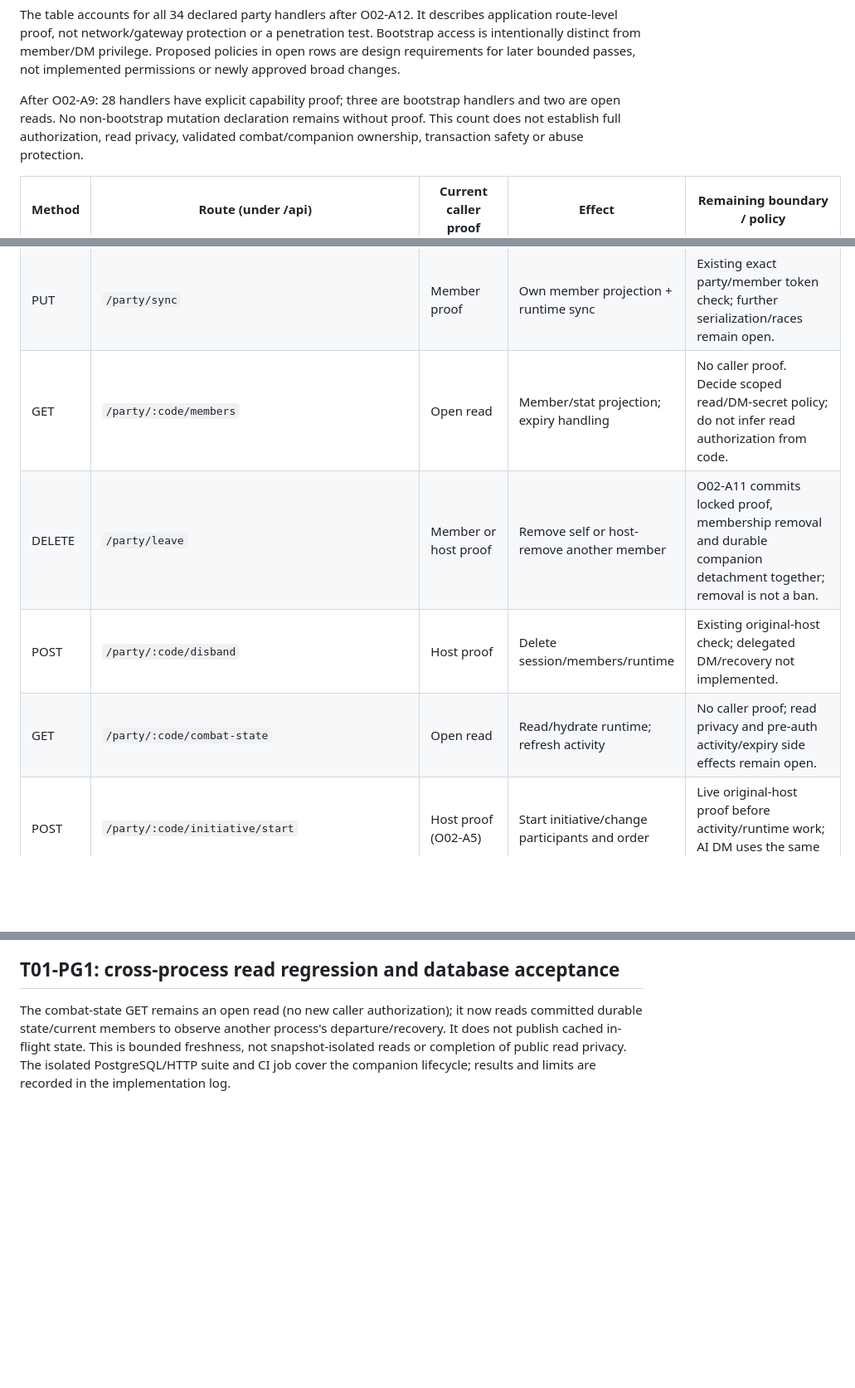
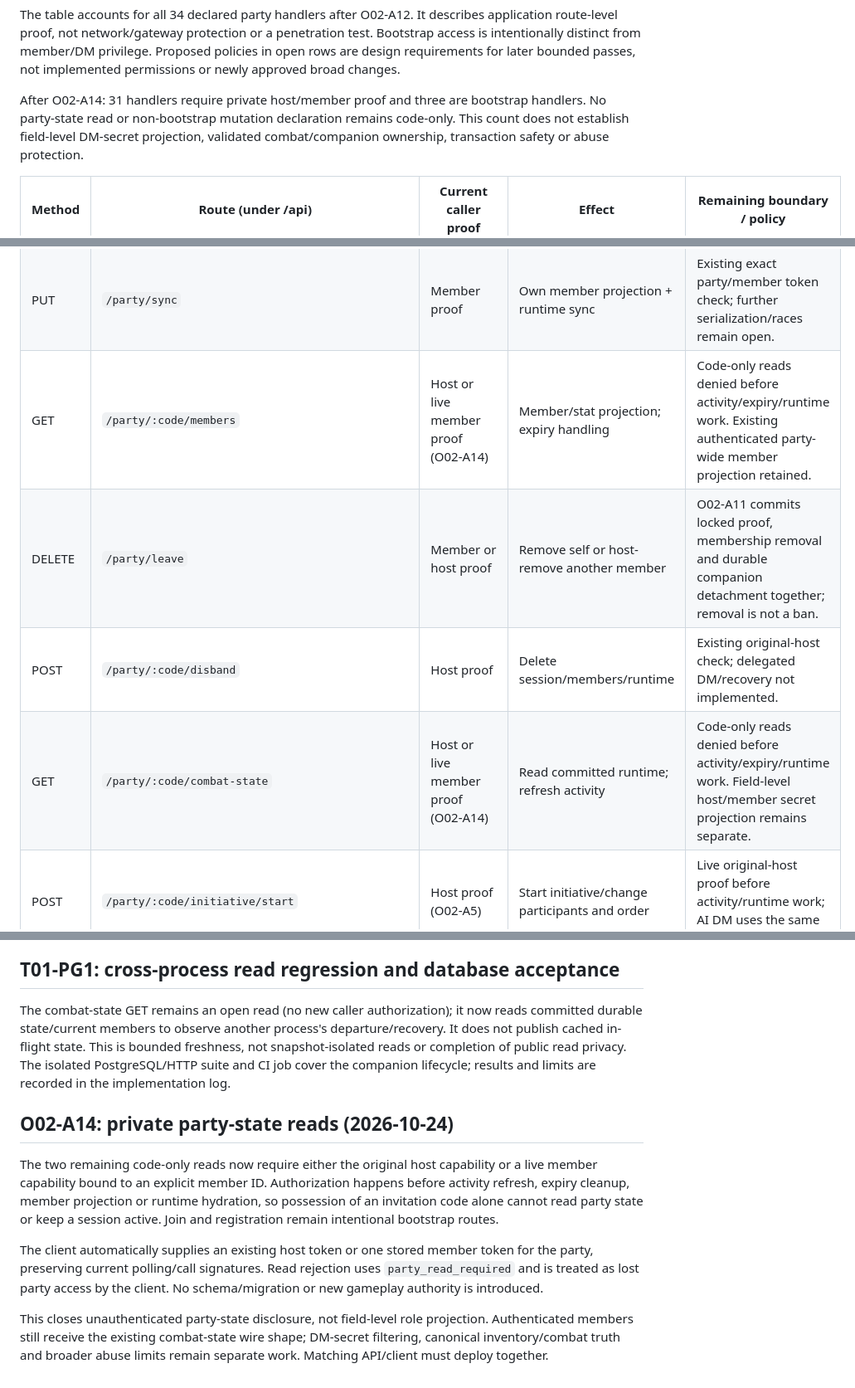
Before and after one commit to dstancomb3/DND-Companion, a Markdown page: docs/party-permission-map.md, 3 parts joined by grey strips. Shown at 83% size. Rendered like a GitHub page; blank space fills up the shorter version.

Commit message:
Document private party read boundary

```diff
--- a/docs/party-permission-map.md
+++ b/docs/party-permission-map.md
@@ -24,9 +24,9 @@ access is intentionally distinct from member/DM privilege. Proposed policies in
 open rows are design requirements for later bounded passes, not implemented
 permissions or newly approved broad changes.
 
-After O02-A9: 28 handlers have explicit capability proof; three are bootstrap
-handlers and two are open reads. No non-bootstrap mutation declaration remains
-without proof. This count does not establish full authorization, read privacy,
+After O02-A14: 31 handlers require private host/member proof and three are
+bootstrap handlers. No party-state read or non-bootstrap mutation declaration
+remains code-only. This count does not establish field-level DM-secret projection,
 validated combat/companion ownership, transaction safety or abuse protection.
 
 | Method | Route (under /api) | Current caller proof | Effect | Remaining boundary / policy |
@@ -35,10 +35,10 @@ validated combat/companion ownership, transaction safety or abuse protection.
 | POST | `/party/join/:code` | Invite bootstrap | Validate/share party invitation | Code is an invitation, not DM/member authority; private-read policy remains open. |
 | POST | `/party/:code/register-member` | Invite bootstrap | Issue member UUID + private capability | Caller cannot choose/claim existing identity; enrollment abuse limits remain open. |
 | PUT | `/party/sync` | Member proof | Own member projection + runtime sync | Existing exact party/member token check; further serialization/races remain open. |
-| GET | `/party/:code/members` | Open read | Member/stat projection; expiry handling | No caller proof. Decide scoped read/DM-secret policy; do not infer read authorization from code. |
+| GET | `/party/:code/members` | Host or live member proof (O02-A14) | Member/stat projection; expiry handling | Code-only reads denied before activity/expiry/runtime work. Existing authenticated party-wide member projection retained. |
 | DELETE | `/party/leave` | Member or host proof | Remove self or host-remove another member | O02-A11 commits locked proof, membership removal and durable companion detachment together; removal is not a ban. |
 | POST | `/party/:code/disband` | Host proof | Delete session/members/runtime | Existing original-host check; delegated DM/recovery not implemented. |
-| GET | `/party/:code/combat-state` | Open read | Read/hydrate runtime; refresh activity | No caller proof; read privacy and pre-auth activity/expiry side effects remain open. |
+| GET | `/party/:code/combat-state` | Host or live member proof (O02-A14) | Read committed runtime; refresh activity | Code-only reads denied before activity/expiry/runtime work. Field-level host/member secret projection remains separate. |
 | POST | `/party/:code/initiative/start` | Host proof (O02-A5) | Start initiative/change participants and order | Live original-host proof before activity/runtime work; AI DM uses the same host capability. |
 | PUT | `/party/:code/initiative/roll` | Member proof | Submit member initiative | Live own-member proof before activity/runtime work; existing member/reroll checks retained. DM override is not granted by this route. |
 | POST | `/party/:code/end-turn` | Member or host proof (O02-A7) | Advance battle turn; optional isDmOverride | Own current turn in own requested/default battle; host proof required for override. Global compatibility turn is not authority. |
@@ -453,3 +453,22 @@ departure/recovery. It does not publish cached in-flight state. This is bounded
 freshness, not snapshot-isolated reads or completion of public read privacy.
 The isolated PostgreSQL/HTTP suite and CI job cover the companion lifecycle;
 results and limits are recorded in the implementation log.
+
+
+## O02-A14: private party-state reads (2026-10-24)
+
+The two remaining code-only reads now require either the original host capability
+or a live member capability bound to an explicit member ID. Authorization happens
+before activity refresh, expiry cleanup, member projection or runtime hydration,
+so possession of an invitation code alone cannot read party state or keep a
+session active. Join and registration remain intentional bootstrap routes.
+
+The client automatically supplies an existing host token or one stored member
+token for the party, preserving current polling/call signatures. Read rejection
+uses `party_read_required` and is treated as lost party access by the client.
+No schema/migration or new gameplay authority is introduced.
+
+This closes unauthenticated party-state disclosure, not field-level role
+projection. Authenticated members still receive the existing combat-state wire
+shape; DM-secret filtering, canonical inventory/combat truth and broader abuse
+limits remain separate work. Matching API/client must deploy together.
```
